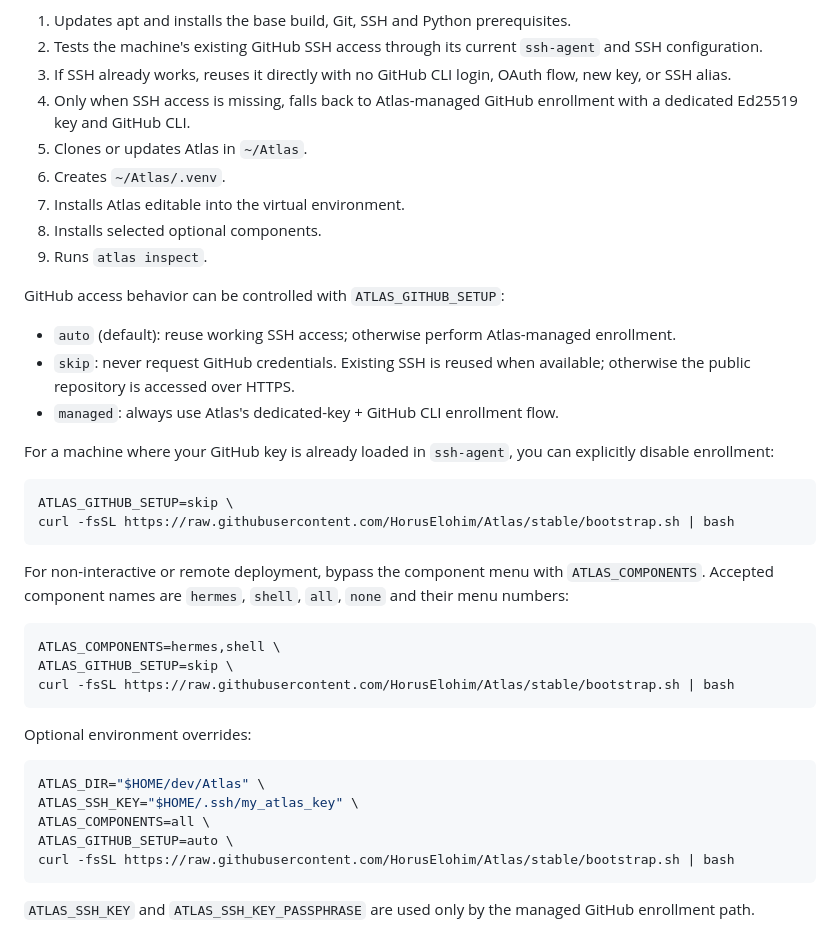
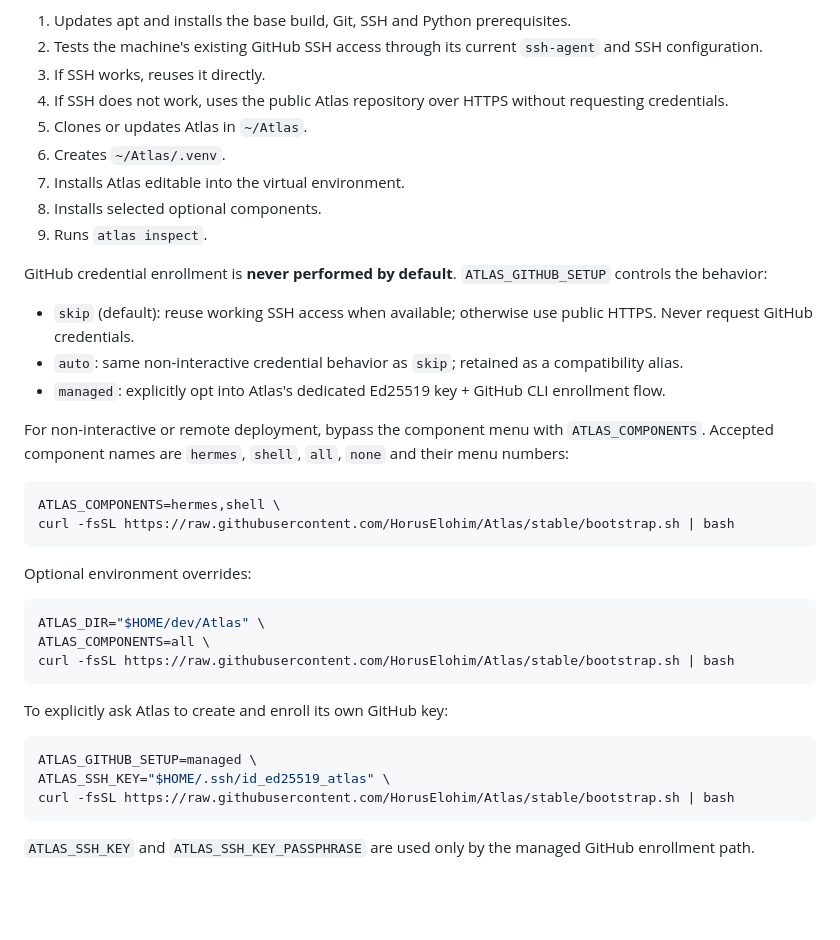
Before and after one commit to HorusElohim/Atlas, a Markdown page: README.md, the part around the change. GitHub-like rendering; blank space fills up the shorter version.

Commit message:
Document explicit GitHub enrollment behavior

````diff
--- a/README.md
+++ b/README.md
@@ -65,32 +65,24 @@ The bootstrap is idempotent and the Atlas core performs the machine-level setup
 
 1. Updates apt and installs the base build, Git, SSH and Python prerequisites.
 2. Tests the machine's existing GitHub SSH access through its current `ssh-agent` and SSH configuration.
-3. If SSH already works, reuses it directly with no GitHub CLI login, OAuth flow, new key, or SSH alias.
-4. Only when SSH access is missing, falls back to Atlas-managed GitHub enrollment with a dedicated Ed25519 key and GitHub CLI.
+3. If SSH works, reuses it directly.
+4. If SSH does not work, uses the public Atlas repository over HTTPS without requesting credentials.
 5. Clones or updates Atlas in `~/Atlas`.
 6. Creates `~/Atlas/.venv`.
 7. Installs Atlas editable into the virtual environment.
 8. Installs selected optional components.
 9. Runs `atlas inspect`.
 
-GitHub access behavior can be controlled with `ATLAS_GITHUB_SETUP`:
+GitHub credential enrollment is **never performed by default**. `ATLAS_GITHUB_SETUP` controls the behavior:
 
-- `auto` (default): reuse working SSH access; otherwise perform Atlas-managed enrollment.
-- `skip`: never request GitHub credentials. Existing SSH is reused when available; otherwise the public repository is accessed over HTTPS.
-- `managed`: always use Atlas's dedicated-key + GitHub CLI enrollment flow.
-
-For a machine where your GitHub key is already loaded in `ssh-agent`, you can explicitly disable enrollment:
-
-```bash
-ATLAS_GITHUB_SETUP=skip \
-curl -fsSL https://raw.githubusercontent.com/HorusElohim/Atlas/stable/bootstrap.sh | bash
-```
+- `skip` (default): reuse working SSH access when available; otherwise use public HTTPS. Never request GitHub credentials.
+- `auto`: same non-interactive credential behavior as `skip`; retained as a compatibility alias.
+- `managed`: explicitly opt into Atlas's dedicated Ed25519 key + GitHub CLI enrollment flow.
 
 For non-interactive or remote deployment, bypass the component menu with `ATLAS_COMPONENTS`. Accepted component names are `hermes`, `shell`, `all`, `none` and their menu numbers:
 
 ```bash
 ATLAS_COMPONENTS=hermes,shell \
-ATLAS_GITHUB_SETUP=skip \
 curl -fsSL https://raw.githubusercontent.com/HorusElohim/Atlas/stable/bootstrap.sh | bash
 ```
 
@@ -98,9 +90,15 @@ Optional environment overrides:
 
 ```bash
 ATLAS_DIR="$HOME/dev/Atlas" \
-ATLAS_SSH_KEY="$HOME/.ssh/my_atlas_key" \
 ATLAS_COMPONENTS=all \
-ATLAS_GITHUB_SETUP=auto \
+curl -fsSL https://raw.githubusercontent.com/HorusElohim/Atlas/stable/bootstrap.sh | bash
+```
+
+To explicitly ask Atlas to create and enroll its own GitHub key:
+
+```bash
+ATLAS_GITHUB_SETUP=managed \
+ATLAS_SSH_KEY="$HOME/.ssh/id_ed25519_atlas" \
 curl -fsSL https://raw.githubusercontent.com/HorusElohim/Atlas/stable/bootstrap.sh | bash
 ```
 
````
